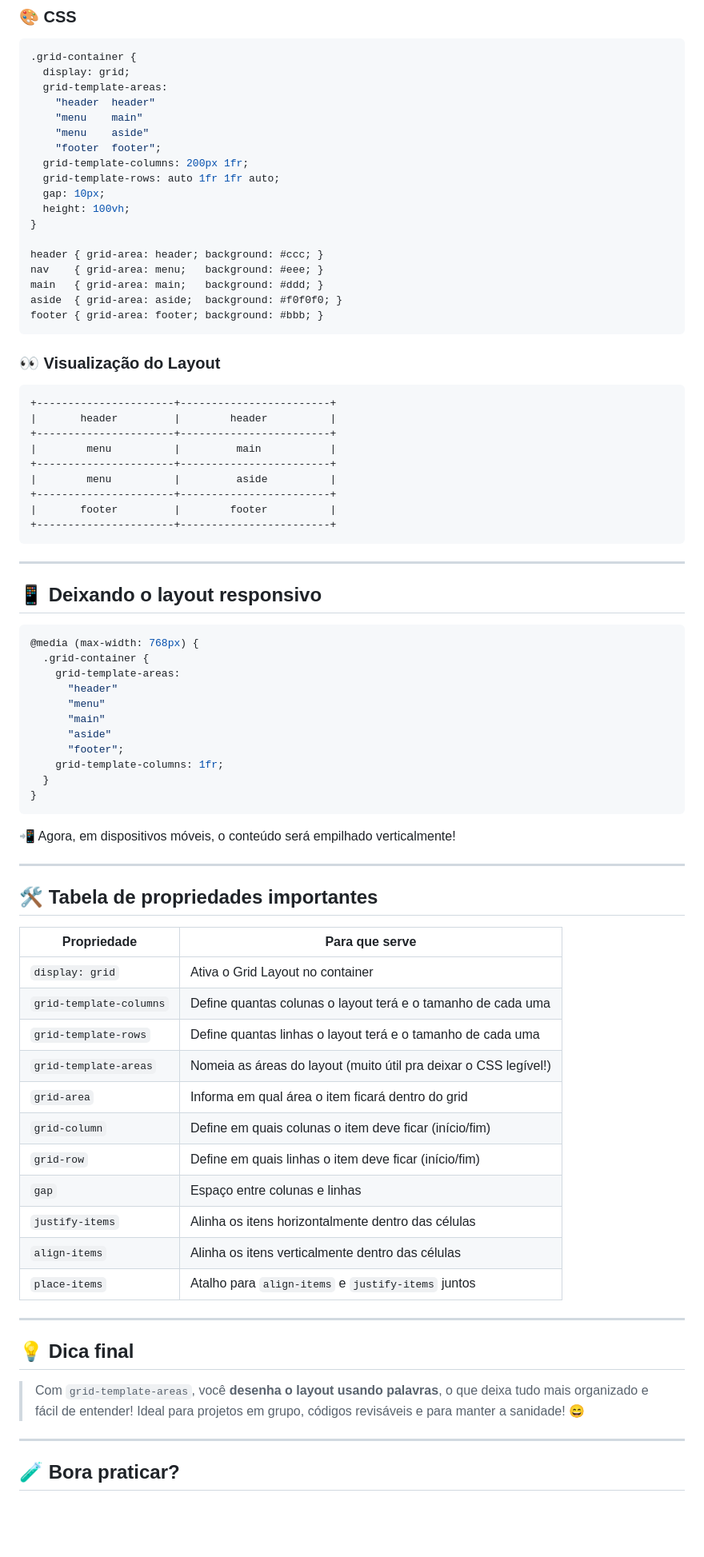
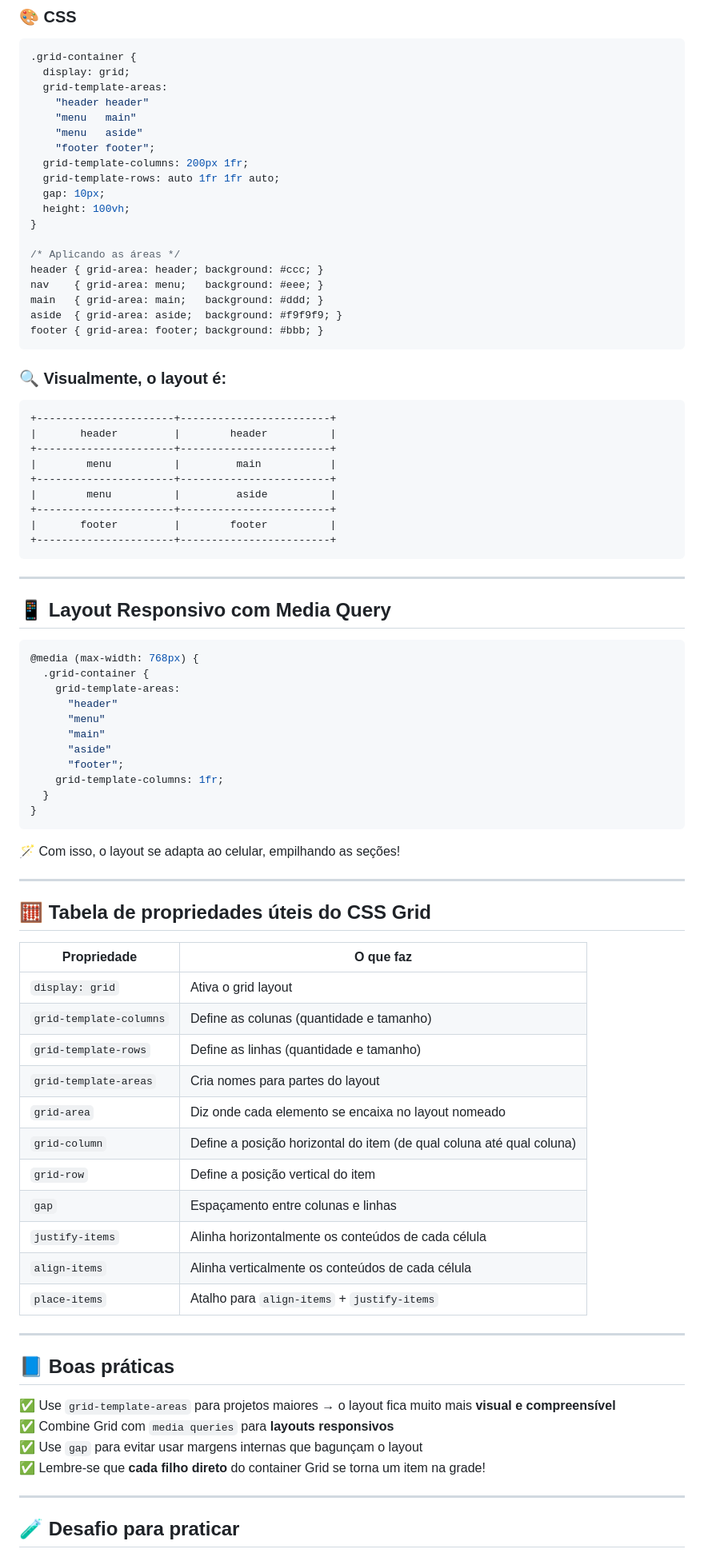
Before and after one commit to alevitorio/display-grid, a Markdown page: README.md, the part around one of its changes. Shown at 80% size. Drawn GitHub-style; blank space fills up the shorter version.

````diff
--- a/README.md
+++ b/README.md
@@ -103,24 +139,25 @@ Essa é uma das formas **mais organizadas** de montar um layout com Grid. Você
 .grid-container {
   display: grid;
   grid-template-areas:
-    "header  header"
-    "menu    main"
-    "menu    aside"
-    "footer  footer";
+    "header header"
+    "menu   main"
+    "menu   aside"
+    "footer footer";
   grid-template-columns: 200px 1fr;
   grid-template-rows: auto 1fr 1fr auto;
   gap: 10px;
   height: 100vh;
 }
 
+/* Aplicando as áreas */
 header { grid-area: header; background: #ccc; }
 nav    { grid-area: menu;   background: #eee; }
 main   { grid-area: main;   background: #ddd; }
-aside  { grid-area: aside;  background: #f0f0f0; }
+aside  { grid-area: aside;  background: #f9f9f9; }
 footer { grid-area: footer; background: #bbb; }
 ```
 
-### 👀 Visualização do Layout
+### 🔍 Visualmente, o layout é:
 
 ```
 +----------------------+------------------------+
@@ -136,7 +173,7 @@ footer { grid-area: footer; background: #bbb; }
 
 ---
 
-## 📱 Deixando o layout responsivo
+## 📱 Layout Responsivo com Media Query
 
 ```css
 @media (max-width: 768px) {
@@ -152,33 +189,36 @@ footer { grid-area: footer; background: #bbb; }
 }
 ```
 
-📲 Agora, em dispositivos móveis, o conteúdo será empilhado verticalmente!
+🪄 Com isso, o layout se adapta ao celular, empilhando as seções!
 
 ---
 
-## 🛠️ Tabela de propriedades importantes
+## 🧮 Tabela de propriedades úteis do CSS Grid
 
-| Propriedade             | Para que serve                                                                  |
-|-------------------------|----------------------------------------------------------------------------------|
-| `display: grid`         | Ativa o Grid Layout no container                                                |
-| `grid-template-columns` | Define quantas colunas o layout terá e o tamanho de cada uma                    |
-| `grid-template-rows`    | Define quantas linhas o layout terá e o tamanho de cada uma                     |
-| `grid-template-areas`   | Nomeia as áreas do layout (muito útil pra deixar o CSS legível!)                |
-| `grid-area`             | Informa em qual área o item ficará dentro do grid                               |
-| `grid-column`           | Define em quais colunas o item deve ficar (início/fim)                          |
-| `grid-row`              | Define em quais linhas o item deve ficar (início/fim)                           |
-| `gap`                   | Espaço entre colunas e linhas                                                   |
-| `justify-items`         | Alinha os itens horizontalmente dentro das células                             |
-| `align-items`           | Alinha os itens verticalmente dentro das células                               |
-| `place-items`           | Atalho para `align-items` e `justify-items` juntos                              |
+| Propriedade              | O que faz                                                                 |
+|--------------------------|--------------------------------------------------------------------------|
+| `display: grid`          | Ativa o grid layout                                                      |
+| `grid-template-columns`  | Define as colunas (quantidade e tamanho)                                 |
+| `grid-template-rows`     | Define as linhas (quantidade e tamanho)                                  |
+| `grid-template-areas`    | Cria nomes para partes do layout                                         |
+| `grid-area`              | Diz onde cada elemento se encaixa no layout nomeado                      |
+| `grid-column`            | Define a posição horizontal do item (de qual coluna até qual coluna)     |
+| `grid-row`               | Define a posição vertical do item                                        |
+| `gap`                    | Espaçamento entre colunas e linhas                                       |
+| `justify-items`          | Alinha horizontalmente os conteúdos de cada célula                       |
+| `align-items`            | Alinha verticalmente os conteúdos de cada célula                         |
+| `place-items`            | Atalho para `align-items` + `justify-items`                              |
 
 ---
 
-## 💡 Dica final
+## 📘 Boas práticas
 
-> Com `grid-template-areas`, você **desenha o layout usando palavras**, o que deixa tudo mais organizado e fácil de entender! Ideal para projetos em grupo, códigos revisáveis e para manter a sanidade! 😄
+✅ Use `grid-template-areas` para projetos maiores → o layout fica muito mais **visual e compreensível**
+✅ Combine Grid com `media queries` para **layouts responsivos**
+✅ Use `gap` para evitar usar margens internas que bagunçam o layout
+✅ Lembre-se que **cada filho direto** do container Grid se torna um item na grade!
 
 ---
 
-## 🧪 Bora praticar?
+## 🧪 Desafio para praticar
 
````
Also changed, not shown: other parts of README.md (+79 -39 lines).
